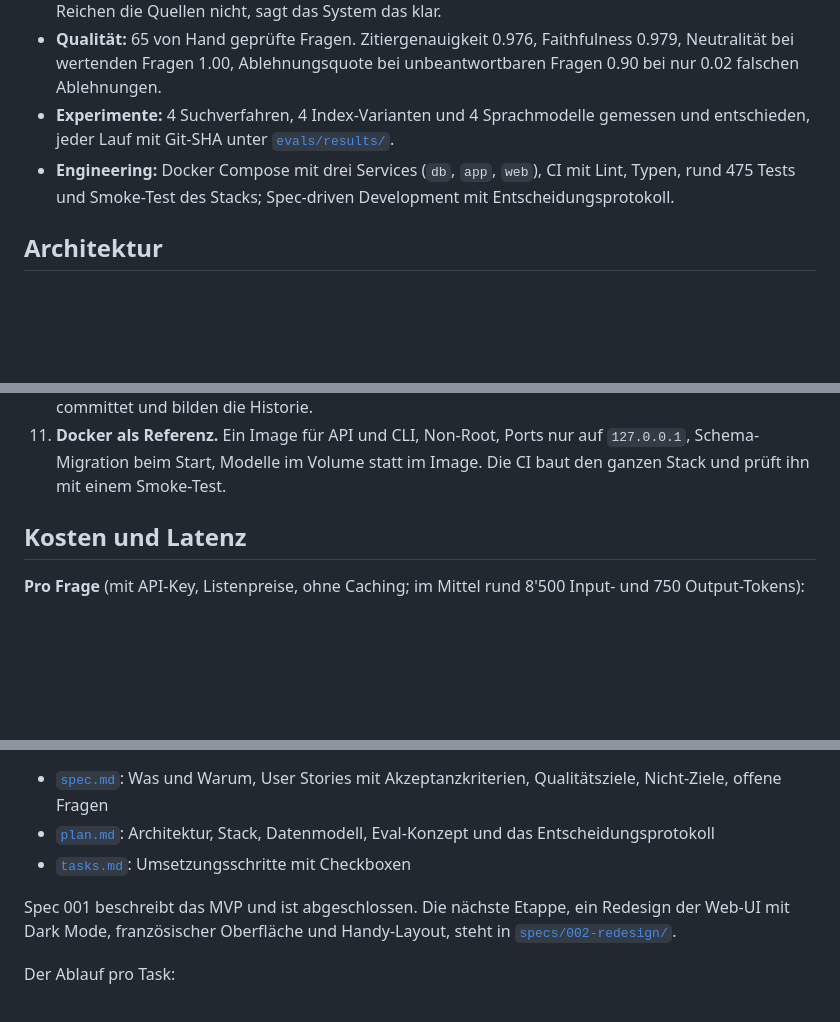
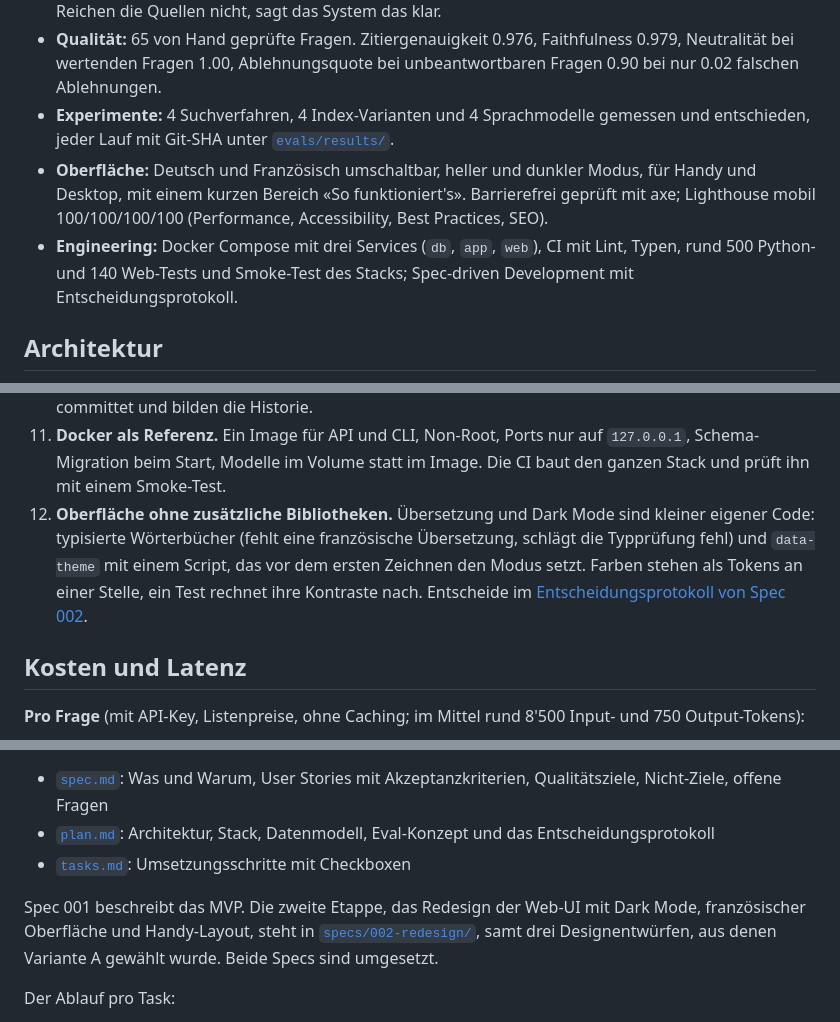
Before and after one commit to juandroo1/Parlament-RAG, a Markdown page: README.md, 3 parts joined by grey strips. GitHub-like rendering; blank space fills up the shorter version.

```diff
--- a/README.md
+++ b/README.md
@@ -33,7 +40,8 @@ RAG-Anwendung, die Fragen zu Debatten und Geschäften des Schweizer Bundesparlam
 - **Antworten:** Claude Sonnet 5.5 antwortet in der Sprache der Frage und belegt jede Aussage mit [n]. Der Server ordnet die Nummern den Quellen zu, erfundene Quellen sind technisch ausgeschlossen. Reichen die Quellen nicht, sagt das System das klar.
 - **Qualität:** 65 von Hand geprüfte Fragen. Zitiergenauigkeit 0.976, Faithfulness 0.979, Neutralität bei wertenden Fragen 1.00, Ablehnungsquote bei unbeantwortbaren Fragen 0.90 bei nur 0.02 falschen Ablehnungen.
 - **Experimente:** 4 Suchverfahren, 4 Index-Varianten und 4 Sprachmodelle gemessen und entschieden, jeder Lauf mit Git-SHA unter [`evals/results/`](evals/results/).
-- **Engineering:** Docker Compose mit drei Services (`db`, `app`, `web`), CI mit Lint, Typen, rund 475 Tests und Smoke-Test des Stacks; Spec-driven Development mit Entscheidungsprotokoll.
+- **Oberfläche:** Deutsch und Französisch umschaltbar, heller und dunkler Modus, für Handy und Desktop, mit einem kurzen Bereich «So funktioniert's». Barrierefrei geprüft mit axe; Lighthouse mobil 100/100/100/100 (Performance, Accessibility, Best Practices, SEO).
+- **Engineering:** Docker Compose mit drei Services (`db`, `app`, `web`), CI mit Lint, Typen, rund 500 Python- und 140 Web-Tests und Smoke-Test des Stacks; Spec-driven Development mit Entscheidungsprotokoll.
 
 ## Architektur
 
@@ -169,6 +177,7 @@ Die wichtigsten Entscheide, jeweils mit dem Grund. Alle Entscheide samt Datum st
 9. **Zwei Zugänge zum LLM.** Container, API und Demo nutzen einen API-Key. Für die eigene Entwicklung geht auch das Claude-Abo über die Claude-Code-CLI, ohne Kosten pro Aufruf. Andere Personen über ein Abo zu bedienen, erlaubt Anthropic nicht.
 10. **Reproduzierbare Evals.** Der Korpus ist auf einen Stichtag eingefroren. Das Goldset hat ein Mensch geprüft, und jeder Lauf speichert Git-SHA, Konfiguration und Korpus-Stand. Die Ergebnisse sind committet und bilden die Historie.
 11. **Docker als Referenz.** Ein Image für API und CLI, Non-Root, Ports nur auf `127.0.0.1`, Schema-Migration beim Start, Modelle im Volume statt im Image. Die CI baut den ganzen Stack und prüft ihn mit einem Smoke-Test.
+12. **Oberfläche ohne zusätzliche Bibliotheken.** Übersetzung und Dark Mode sind kleiner eigener Code: typisierte Wörterbücher (fehlt eine französische Übersetzung, schlägt die Typprüfung fehl) und `data-theme` mit einem Script, das vor dem ersten Zeichnen den Modus setzt. Farben stehen als Tokens an einer Stelle, ein Test rechnet ihre Kontraste nach. Entscheide im [Entscheidungsprotokoll von Spec 002](specs/002-redesign/plan.md#11-entscheidungsprotokoll).
 
 ## Kosten und Latenz
 
@@ -404,7 +422,7 @@ Das Projekt folgt **Spec-driven Development**. Die Quelle der Wahrheit liegt in
 - [`plan.md`](specs/001-frag-das-parlament/plan.md): Architektur, Stack, Datenmodell, Eval-Konzept und das Entscheidungsprotokoll
 - [`tasks.md`](specs/001-frag-das-parlament/tasks.md): Umsetzungsschritte mit Checkboxen
 
-Spec 001 beschreibt das MVP und ist abgeschlossen. Die nächste Etappe, ein Redesign der Web-UI mit Dark Mode, französischer Oberfläche und Handy-Layout, steht in [`specs/002-redesign/`](specs/002-redesign/spec.md).
+Spec 001 beschreibt das MVP. Die zweite Etappe, das Redesign der Web-UI mit Dark Mode, französischer Oberfläche und Handy-Layout, steht in [`specs/002-redesign/`](specs/002-redesign/spec.md), samt drei Designentwürfen, aus denen Variante A gewählt wurde. Beide Specs sind umgesetzt.
 
 Der Ablauf pro Task:
 
```
Also changed, not shown: other parts of README.md (+18 -2 lines), docs/screenshot-dark.png (added), docs/screenshot-mobile.png (added), docs/screenshot.png, 1 other file.
